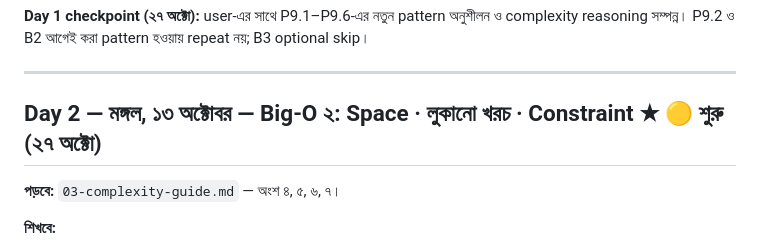
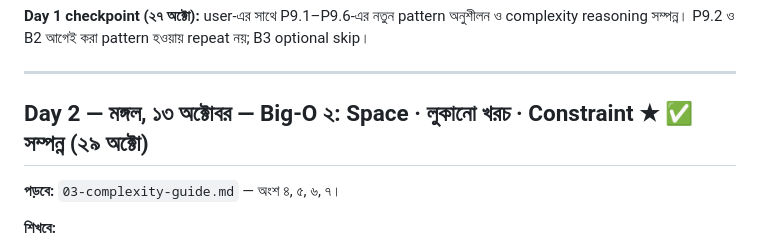
Before and after one commit to mahabur-rahman/JS-ALGORITHM, a Markdown page: live-coding/month-1-october/week-2.md, the part around the change. GitHub-like rendering.

Commit message:
Mark week 2 day 2 complete

```diff
--- a/live-coding/month-1-october/week-2.md
+++ b/live-coding/month-1-october/week-2.md
@@ -60,7 +60,7 @@ function g(n) { if (n <= 1) return 1; return g(n / 2) + 1; }
 
 ---
 
-## Day 2 — মঙ্গল, ১৩ অক্টোবর — Big-O ২: Space · লুকানো খরচ · Constraint ★ 🟡 শুরু (২৭ অক্টো)
+## Day 2 — মঙ্গল, ১৩ অক্টোবর — Big-O ২: Space · লুকানো খরচ · Constraint ★ ✅ সম্পন্ন (২৯ অক্টো)
 
 **পড়বে:** `03-complexity-guide.md` — অংশ ৪, ৫, ৬, ৭।
 
```
